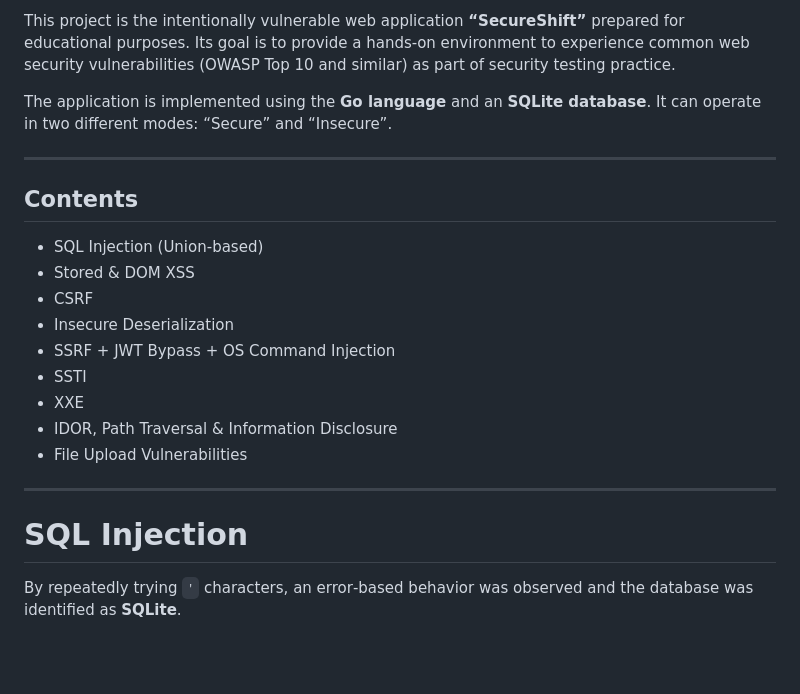
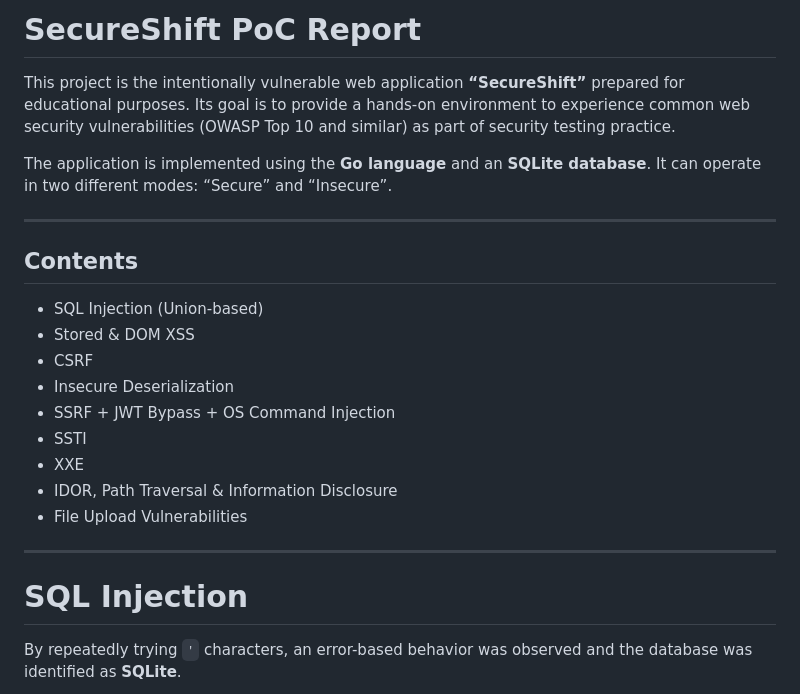
Before and after one commit to ozcanpng/SecureShift, a Markdown page: SecureShift-PoC-EN/SecureShift-PoC-EN.md, the part around the change printed below. Rendered like a GitHub page; blank space fills up the shorter version.

```diff
--- a/SecureShift-PoC-EN/SecureShift-PoC-EN.md
+++ b/SecureShift-PoC-EN/SecureShift-PoC-EN.md
@@ -1,4 +1,6 @@
-This project is the intentionally vulnerable web application **“SecureShift”** prepared for educational purposes. Its goal is to provide a hands‑on environment to experience common web security vulnerabilities (OWASP Top 10 and similar) as part of security testing practice.
+# SecureShift PoC Report
+
+This project is the intentionally vulnerable web application **“SecureShift”** prepared for educational purposes. Its goal is to provide a hands-on environment to experience common web security vulnerabilities (OWASP Top 10 and similar) as part of security testing practice.
 
 The application is implemented using the **Go language** and an **SQLite database**. It can operate in two different modes: “Secure” and “Insecure”.
 
@@ -6,7 +8,7 @@ The application is implemented using the **Go language** and an **SQLite databas
 
 ## Contents
 
-- SQL Injection (Union‑based)
+- SQL Injection (Union-based)
 - Stored & DOM XSS
 - CSRF
 - Insecure Deserialization
@@ -20,5 +22,5 @@ The application is implemented using the **Go language** and an **SQLite databas
 
 # SQL Injection
 
-By repeatedly trying `'` characters, an error‑based behavior was observed and the database was identified as **SQLite**.
+By repeatedly trying `'` characters, an error-based behavior was observed and the database was identified as **SQLite**.
 
```
Also changed, not shown: other parts of SecureShift-PoC-EN/SecureShift-PoC-EN.md (+43 -43 lines).
